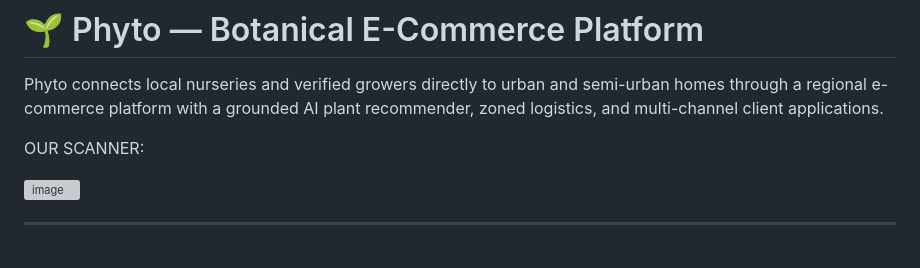
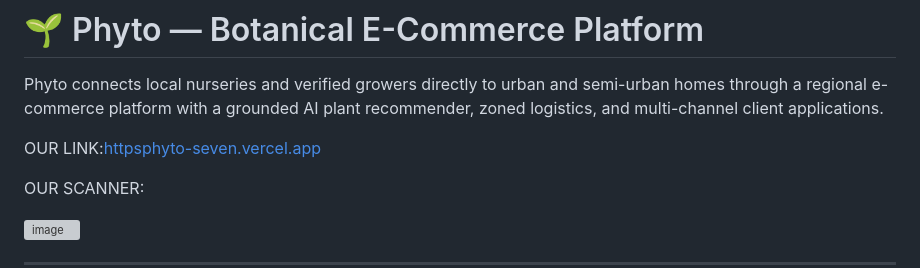
Before and after one commit to ayushbudake-ai/Phyto-, a Markdown page: README.md, the part around the change. Rendered like a GitHub page; blank space fills up the shorter version; grey boxes are pictures that could not be loaded.

```diff
--- a/README.md
+++ b/README.md
@@ -2,6 +2,8 @@
 # 🌱 Phyto — Botanical E-Commerce Platform
 
 Phyto connects local nurseries and verified growers directly to urban and semi-urban homes through a regional e-commerce platform with a grounded AI plant recommender, zoned logistics, and multi-channel client applications.
+
+OUR LINK:[httpsphyto-seven.vercel.app](https://phyto-seven.vercel.app/)
 
 OUR SCANNER:
 
```
